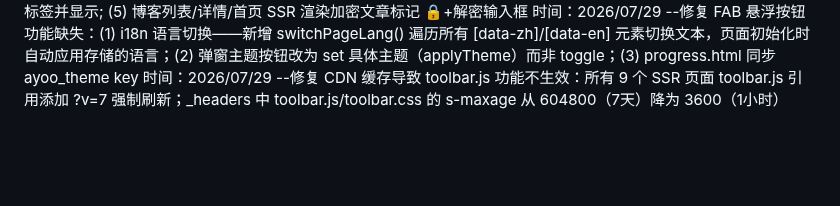
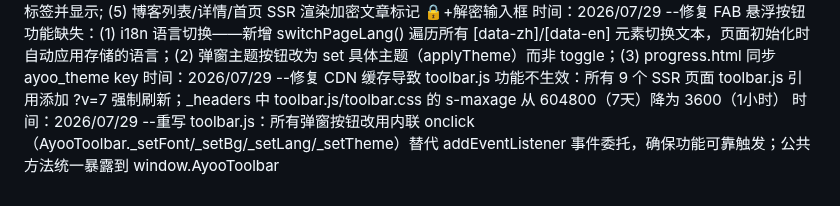
Before and after one commit to ayooy2/ayoo, a Markdown page: 项目日志.md, the part around the change. Drawn GitHub-style; blank space fills up the shorter version.

Commit message:
docs: 更新项目日志 — toolbar.js 重写

```diff
--- a/项目日志.md
+++ b/项目日志.md
@@ -181,3 +181,4 @@
 时间：2026/07/28 --标签管理增强：(1) 新增 is_encrypted 字段（迁移 0020）; (2) API articles.js+[id].js 全面支持 is_encrypted CRUD; (3) 后台标签管理添加"一键加密"/"取消加密"批量操作; (4) 从文章提取 tags 表中不存在的未分类标签并显示; (5) 博客列表/详情/首页 SSR 渲染加密文章标记 🔒+解密输入框
 时间：2026/07/29 --修复 FAB 悬浮按钮功能缺失：(1) i18n 语言切换——新增 switchPageLang() 遍历所有 [data-zh]/[data-en] 元素切换文本，页面初始化时自动应用存储的语言；(2) 弹窗主题按钮改为 set 具体主题（applyTheme）而非 toggle；(3) progress.html 同步 ayoo_theme key
 时间：2026/07/29 --修复 CDN 缓存导致 toolbar.js 功能不生效：所有 9 个 SSR 页面 toolbar.js 引用添加 ?v=7 强制刷新；_headers 中 toolbar.js/toolbar.css 的 s-maxage 从 604800（7天）降为 3600（1小时）
+时间：2026/07/29 --重写 toolbar.js：所有弹窗按钮改用内联 onclick（AyooToolbar._setFont/_setBg/_setLang/_setTheme）替代 addEventListener 事件委托，确保功能可靠触发；公共方法统一暴露到 window.AyooToolbar
```
